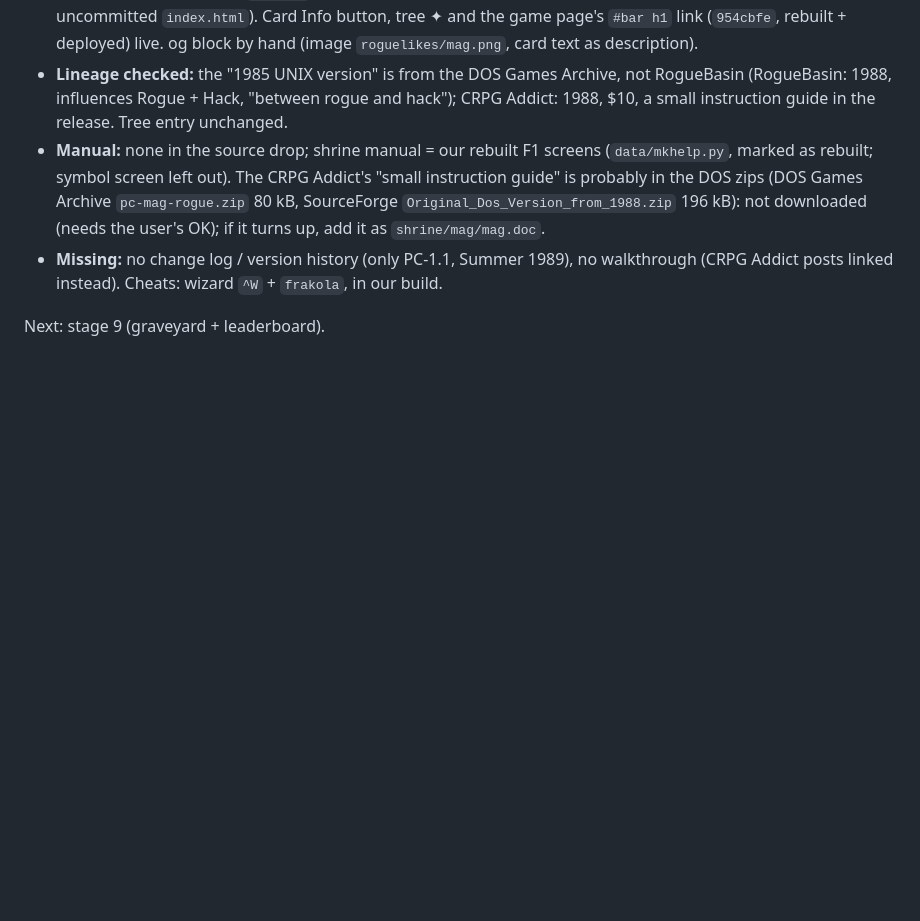
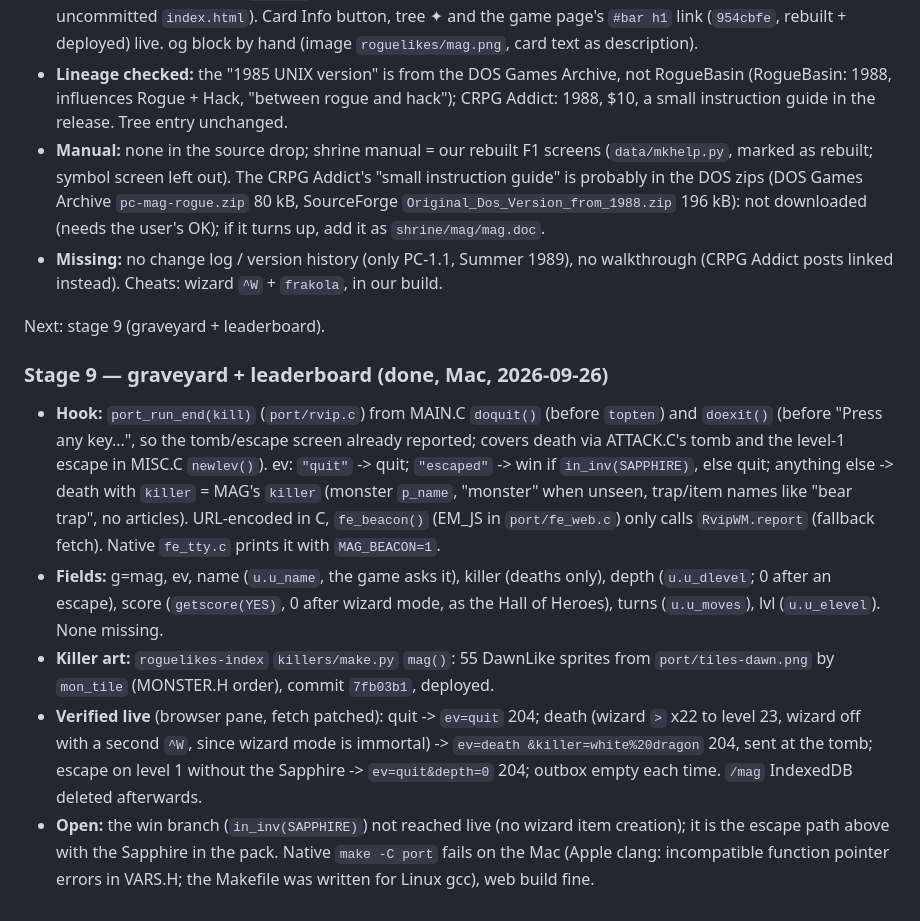
Before and after one commit to memmaker/mag, a Markdown page: HANDOVER.md, the part around the change. GitHub-like rendering; blank space fills up the shorter version.

Commit message:
RVIP: stage 9 handover
Co-Authored-By: Claude Fable 5.1 <noreply@anthropic.com>

```diff
--- a/HANDOVER.md
+++ b/HANDOVER.md
@@ -408,3 +408,27 @@ Material:
   walkthrough (CRPG Addict posts linked instead). Cheats: wizard `^W` + `frakola`, in our build.
 
 Next: stage 9 (graveyard + leaderboard).
+
+### Stage 9 — graveyard + leaderboard (done, Mac, 2026-09-26)
+
+- **Hook:** `port_run_end(kill)` (`port/rvip.c`) from MAIN.C `doquit()` (before `topten`)
+  and `doexit()` (before "Press any key...", so the tomb/escape screen already reported;
+  covers death via ATTACK.C's tomb and the level-1 escape in MISC.C `newlev()`).
+  ev: `"quit"` -> quit; `"escaped"` -> win if `in_inv(SAPPHIRE)`, else quit; anything else ->
+  death with `killer` = MAG's `killer` (monster `p_name`, "monster" when unseen, trap/item
+  names like "bear trap", no articles). URL-encoded in C, `fe_beacon()` (EM_JS in
+  `port/fe_web.c`) only calls `RvipWM.report` (fallback fetch). Native `fe_tty.c` prints it
+  with `MAG_BEACON=1`.
+- **Fields:** g=mag, ev, name (`u.u_name`, the game asks it), killer (deaths only), depth
+  (`u.u_dlevel`; 0 after an escape), score (`getscore(YES)`, 0 after wizard mode, as the Hall
+  of Heroes), turns (`u.u_moves`), lvl (`u.u_elevel`). None missing.
+- **Killer art:** `roguelikes-index` `killers/make.py` `mag()`: 55 DawnLike sprites from
+  `port/tiles-dawn.png` by `mon_tile` (MONSTER.H order), commit `7fb03b1`, deployed.
+- **Verified live** (browser pane, fetch patched): quit -> `ev=quit` 204; death (wizard `>` x22
+  to level 23, wizard off with a second `^W`, since wizard mode is immortal) -> `ev=death
+  &killer=white%20dragon` 204, sent at the tomb; escape on level 1 without the Sapphire ->
+  `ev=quit&depth=0` 204; outbox empty each time. `/mag` IndexedDB deleted afterwards.
+- **Open:** the win branch (`in_inv(SAPPHIRE)`) not reached live (no wizard item creation);
+  it is the escape path above with the Sapphire in the pack. Native `make -C port` fails on the
+  Mac (Apple clang: incompatible function pointer errors in VARS.H; the Makefile was written for
+  Linux gcc), web build fine.
```
